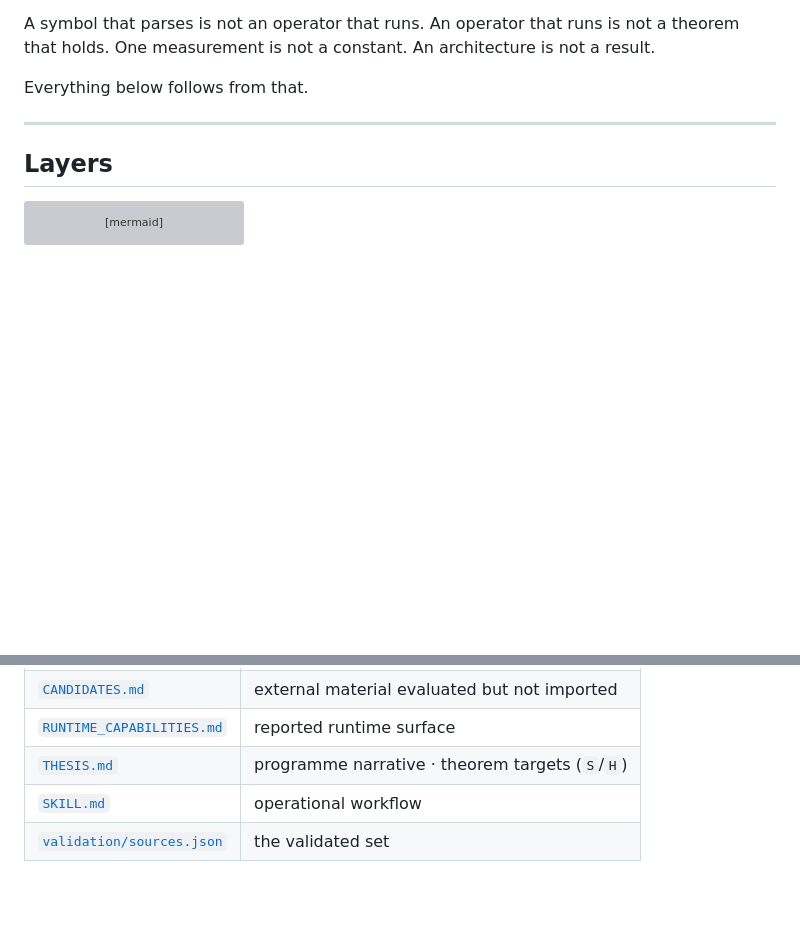
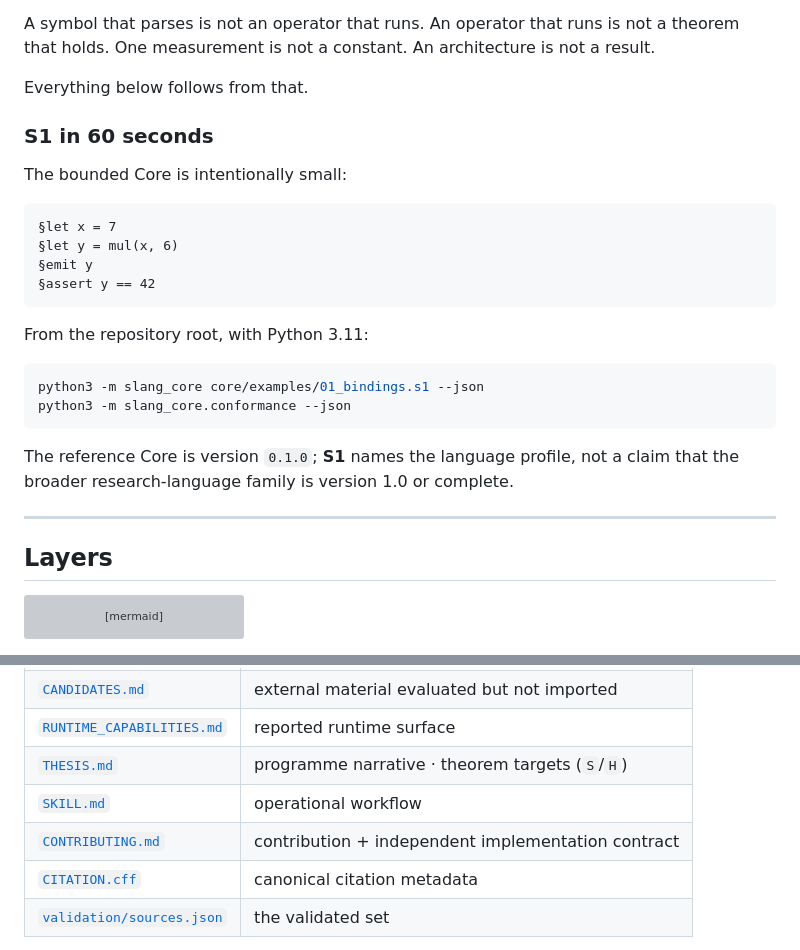
Before and after one commit to jesusvilela/-lang.s1, a Markdown page: README.md, 2 parts joined by grey strips. Drawn GitHub-style; blank space fills up the shorter version; grey boxes are pictures that could not be loaded.

Commit message:
Tighten public S1 onboarding

````diff
--- a/README.md
+++ b/README.md
@@ -40,6 +40,27 @@ One measurement is not a constant.
 An architecture is not a result.
 
 Everything below follows from that.
+
+### S1 in 60 seconds
+
+The bounded Core is intentionally small:
+
+```text
+§let x = 7
+§let y = mul(x, 6)
+§emit y
+§assert y == 42
+```
+
+From the repository root, with Python 3.11:
+
+```bash
+python3 -m slang_core core/examples/01_bindings.s1 --json
+python3 -m slang_core.conformance --json
+```
+
+The reference Core is version `0.1.0`; **S1** names the language profile, not a
+claim that the broader research-language family is version 1.0 or complete.
 
 ---
 
@@ -273,6 +294,8 @@ strings inside the artifact, not findings about it.
 | [`RUNTIME_CAPABILITIES.md`](RUNTIME_CAPABILITIES.md) | reported runtime surface |
 | [`THESIS.md`](THESIS.md) | programme narrative · theorem targets (`S`/`H`) |
 | [`SKILL.md`](SKILL.md) | operational workflow |
+| [`CONTRIBUTING.md`](CONTRIBUTING.md) | contribution + independent implementation contract |
+| [`CITATION.cff`](CITATION.cff) | canonical citation metadata |
 | [`validation/sources.json`](validation/sources.json) | the validated set |
 
 Evidence tags: `P` proved · `A` assumed · `M` measured · `H` hypothesis ·
````
